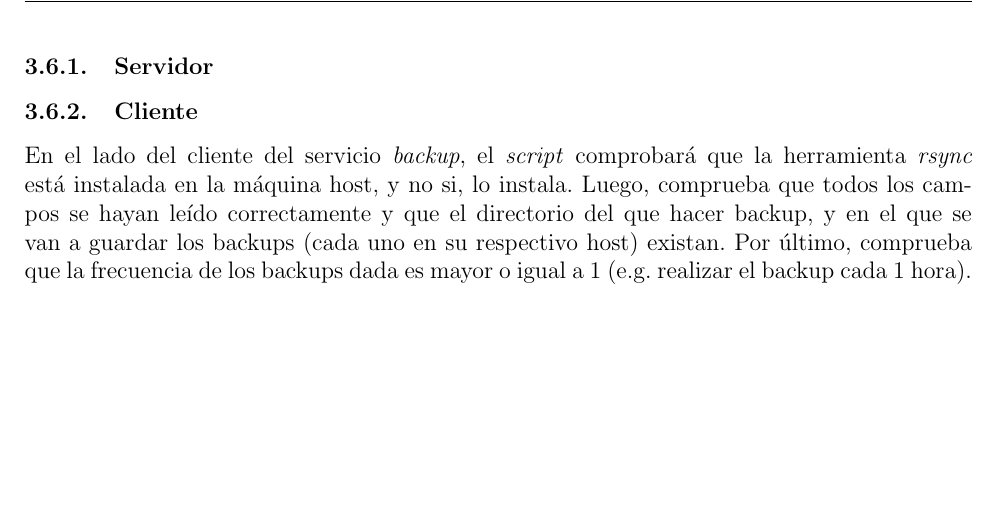
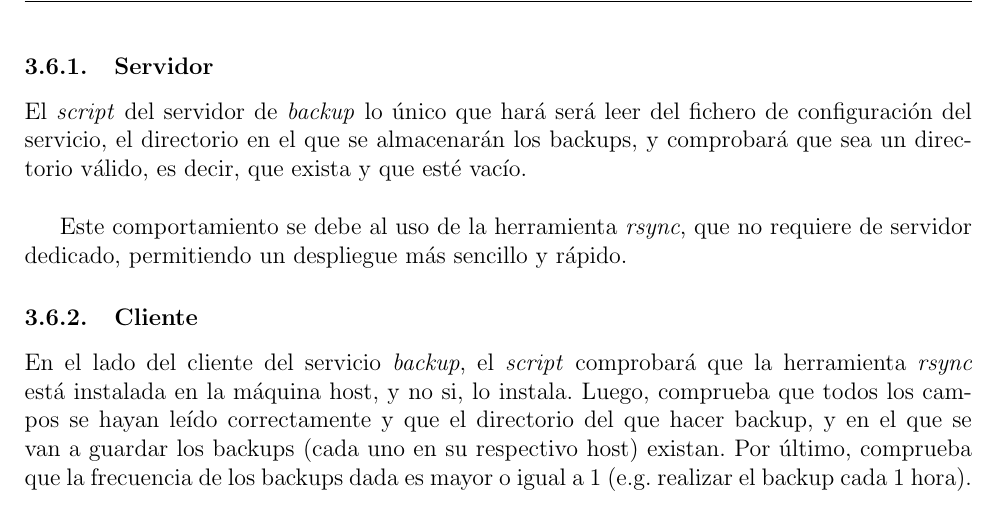
Before and after one commit to Charly98cma/Practica-ASI, a LaTeX document (memoria/ASI-Memoria.tex): part of page 8 of 13, cut so that both start at the same text, the shorter picture padded with empty space. Compiled offline with pdfLaTeX.

Commit message:
Last memorandum update

```diff
--- a/memoria/ASI-Memoria.tex
+++ b/memoria/ASI-Memoria.tex
@@ -261,6 +261,11 @@ Todo esto, a excepción de la instalación del paquete, se realiza tantas veces
 \noindent Para la implementación del servicio \textit{backup}, se ha elegido la herramienta \textit{rsync}, principalmente por su sencillez. Como \textit{rsync} no requiere de servidor dedicado, lo único que tendría que hacer el servicio \textit{backup} en su parte de servidor es comprobar que exista y esté vacío el directorio que se va a usar para almacenar los backups.\\
 
 \subsubsection{Servidor}
+
+\noindent El \textit{script} del servidor de \textit{backup} lo único que hará será leer del fichero de configuración del servicio, el directorio en el que se almacenarán los backups, y comprobará que sea un directorio válido, es decir, que exista y que esté vacío.\\
+
+Este comportamiento se debe al uso de la herramienta \textit{rsync}, que no requiere de servidor dedicado, permitiendo un despliegue más sencillo y rápido.
+
 \subsubsection{Cliente}
 
 \noindent En el lado del cliente del servicio \textit{backup}, el \textit{script} comprobará que la herramienta \textit{rsync} está instalada en la máquina host, y no si, lo instala. Luego, comprueba que todos los campos se hayan leído correctamente y que el directorio del que hacer backup, y en el que se van a guardar los backups (cada uno en su respectivo host) existan. Por último, comprueba que la frecuencia de los backups dada es mayor o igual a 1 (e.g. realizar el backup cada 1 hora).\\
```
Also changed, not shown: memoria/ASI-Memoria.pdf, memoria/ASI-Memoria.tex (7 more changed lines).
